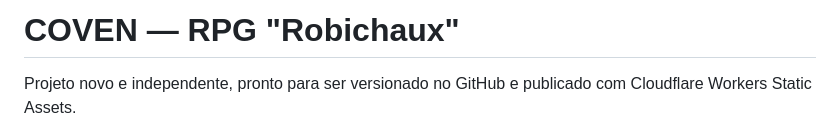
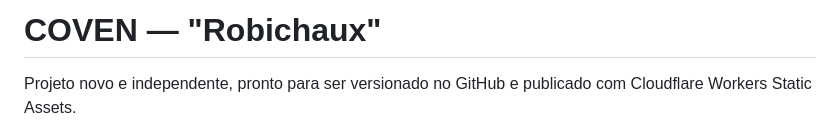
Before and after one commit to danishygirl/robichaux, a Markdown page: README.md, the part around the change. Rendered like a GitHub page.

```diff
--- a/README.md
+++ b/README.md
@@ -1,4 +1,4 @@
-# COVEN — RPG "Robichaux"
+# COVEN — "Robichaux"
 
 Projeto novo e independente, pronto para ser versionado no GitHub e publicado com Cloudflare Workers Static Assets.
 
```
